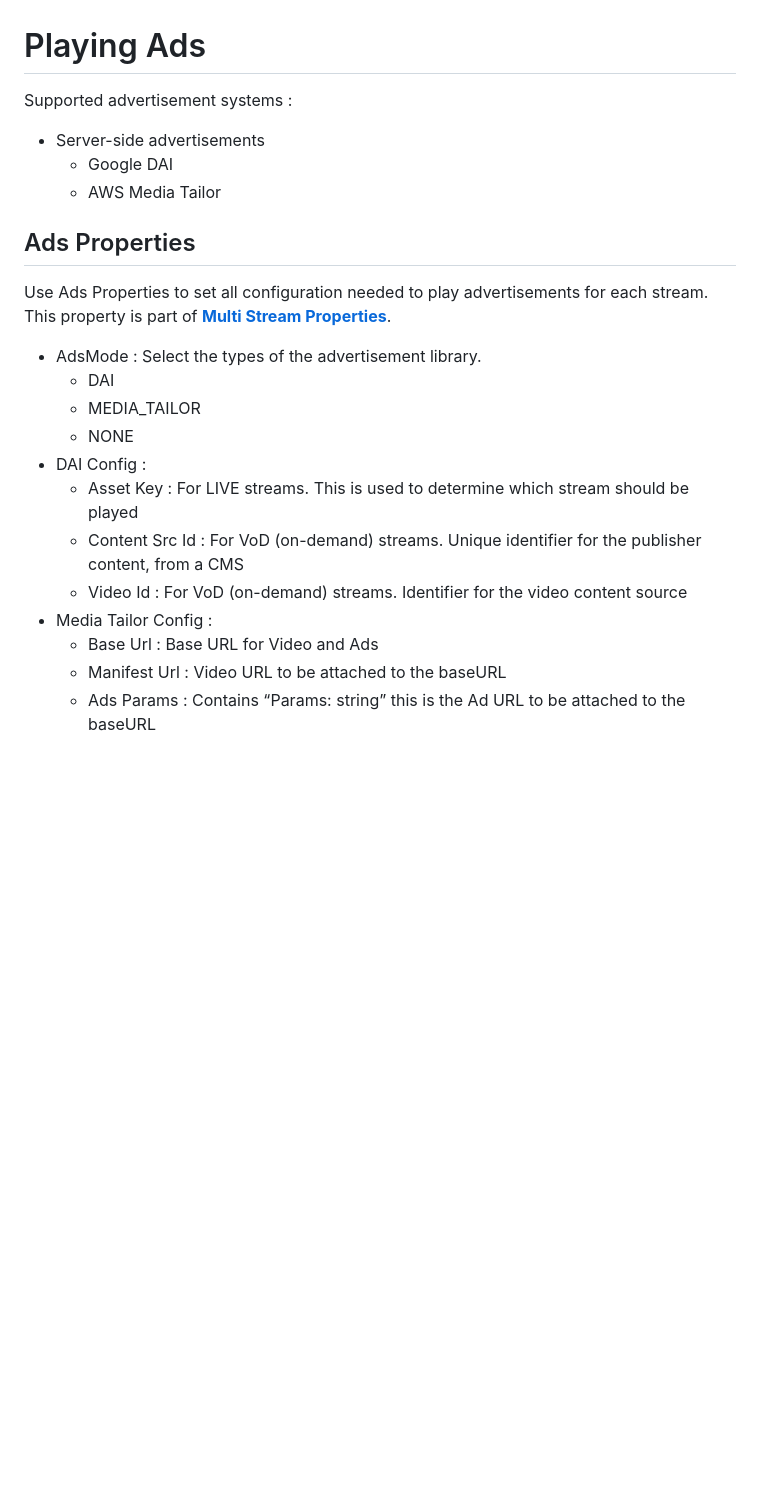
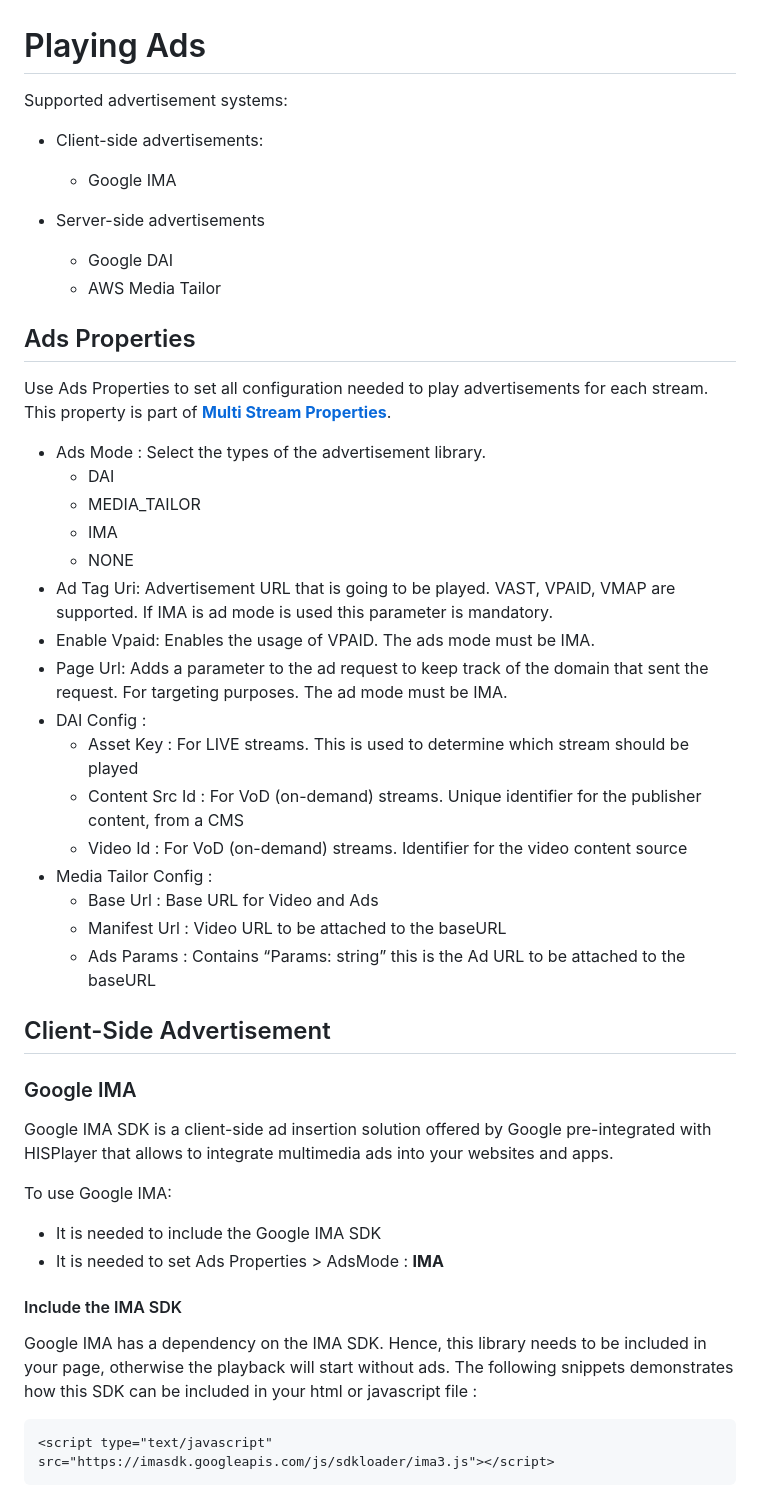
Before and after one commit to HISPlayer/UnityWebGL-SDK, a Markdown page: playing-ads.md, the part around the change printed below. Rendered like a GitHub page; blank space fills up the shorter version.

````diff
--- a/playing-ads.md
+++ b/playing-ads.md
@@ -1,16 +1,23 @@
 # Playing Ads
 
-Supported advertisement systems :
+Supported advertisement systems:
+- Client-side advertisements:
+  - Google IMA
+
 - Server-side advertisements
   - Google DAI
   - AWS Media Tailor
 
 ## Ads Properties
 Use Ads Properties to set all configuration needed to play advertisements for each stream. This property is part of [**Multi Stream Properties**](./setup-guide.md#multi-stream-properties).
-- AdsMode : Select the types of the advertisement library.
+- Ads Mode : Select the types of the advertisement library.
   - DAI
   - MEDIA_TAILOR
+  - IMA
   - NONE
+- Ad Tag Uri: Advertisement URL that is going to be played. VAST, VPAID, VMAP are supported. If IMA is ad mode is used this parameter is mandatory.
+- Enable Vpaid: Enables the usage of VPAID. The ads mode must be IMA.
+- Page Url: Adds a parameter to the ad request to keep track of the domain that sent the request. For targeting purposes. The ad mode must be IMA.
 - DAI Config :
   - Asset Key : For LIVE streams. This is used to determine which stream should be played
   - Content Src Id : For VoD (on-demand) streams. Unique identifier for the publisher content, from a CMS
@@ -20,3 +27,17 @@ Use Ads Properties to set all configuration needed to play advertisements for ea
   - Manifest Url : Video URL to be attached to the baseURL
   - Ads Params : Contains “Params: string” this is the Ad URL to be attached to the baseURL
 
+## Client-Side Advertisement
+### Google IMA
+Google IMA SDK is a client-side ad insertion solution offered by Google pre-integrated with HISPlayer that allows to integrate multimedia ads into your websites and apps.
+
+To use Google IMA:
+- It is needed to include the Google IMA SDK
+- It is needed to set Ads Properties > AdsMode : **IMA**
+
+#### Include the IMA SDK
+Google IMA has a dependency on the IMA SDK. Hence, this library needs to be included in your page, otherwise the playback will start without ads. The following snippets demonstrates how this SDK can be included in your html or javascript file :
+```
+<script type="text/javascript" src="https://imasdk.googleapis.com/js/sdkloader/ima3.js"></script>
+```
+
````
Also changed, not shown: other parts of playing-ads.md (+21 -3 lines), assets/ima-adtaguri.png (added), assets/ima-enablevpaid.png (added), assets/ima-pageurl.png (added).
